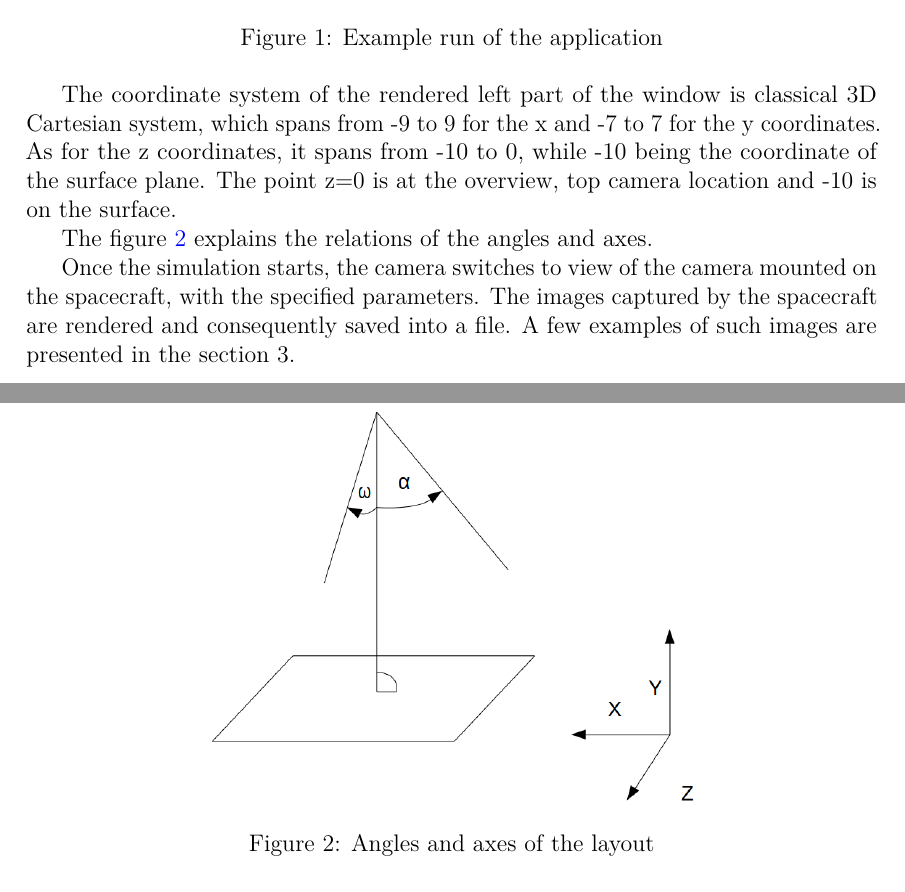
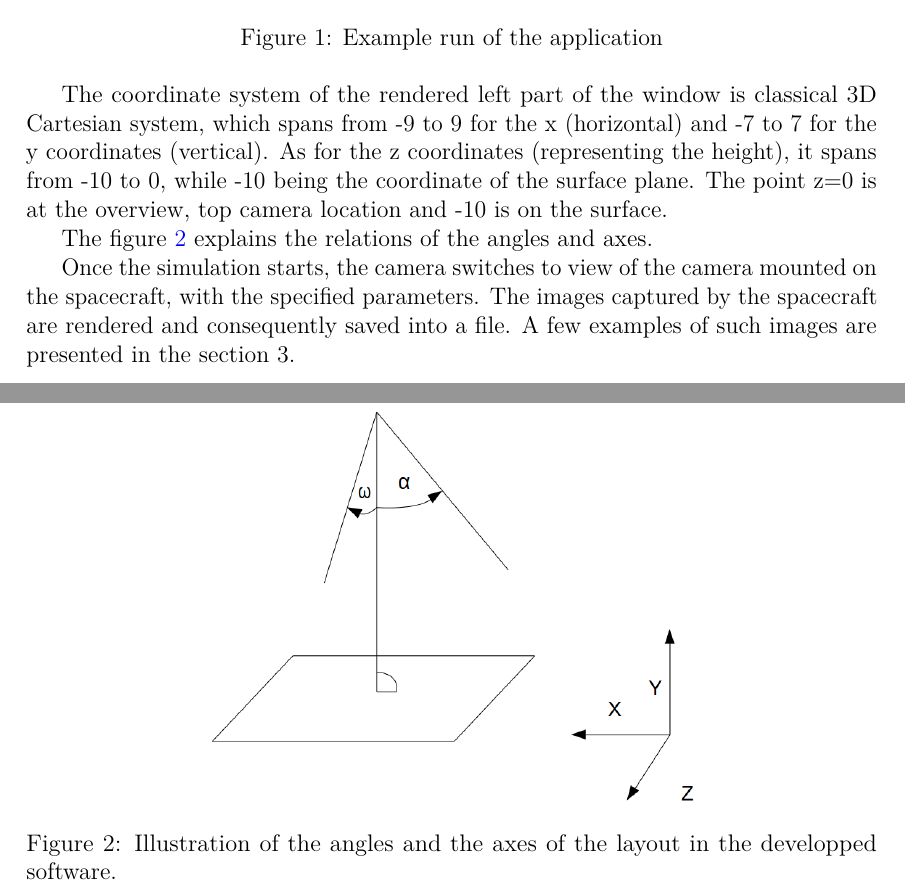
Before and after one commit to JBurant/Space-Camera, a LaTeX thesis (CameraProject/report/report.tex): two parts of pages 7 and 8 of 21, joined at a grey line, cut so that both start at the same text. Compiled offline with pdfLaTeX; a LaTeX package or settings file that is missing is left out.

Commit message:
modified report

```diff
--- a/CameraProject/report/report.tex
+++ b/CameraProject/report/report.tex
@@ -281,13 +281,13 @@ The trajectory's end position specifies the target location. Last fields are cam
 \caption{Example run of the application\label{GUIExample}}
 \end{figure}
 
-The coordinate system of the rendered left part of the window is classical 3D Cartesian system, which spans from -9 to 9 for the x and -7 to 7 for the y coordinates. As for the z coordinates, it spans from -10 to 0, while -10 being the coordinate of the surface plane. The point z=0 is at the overview, top camera location and -10 is on the surface.
+The coordinate system of the rendered left part of the window is classical 3D Cartesian system, which spans from -9 to 9 for the x (horizontal) and -7 to 7 for the y coordinates (vertical). As for the z coordinates (representing the height), it spans from -10 to 0, while -10 being the coordinate of the surface plane. The point z=0 is at the overview, top camera location and -10 is on the surface.
 
 The figure \ref{AnglesAndAxes} explains the relations of the angles and axes.
 
 \begin{figure}[htb]
 \centering \includegraphics[height=7cm]{AnglesAndAxes.png}
-\caption{Angles and axes of the layout\label{AnglesAndAxes}}
+\caption{Illustration of the angles and the axes of the layout in the developped software.\label{AnglesAndAxes}}
 \end{figure}
 
 Once the simulation starts, the camera switches to view of the camera mounted on the spacecraft, with the specified parameters. The images captured by the spacecraft are rendered and consequently saved into a file. A few examples of such images are presented in the section 3.
```
